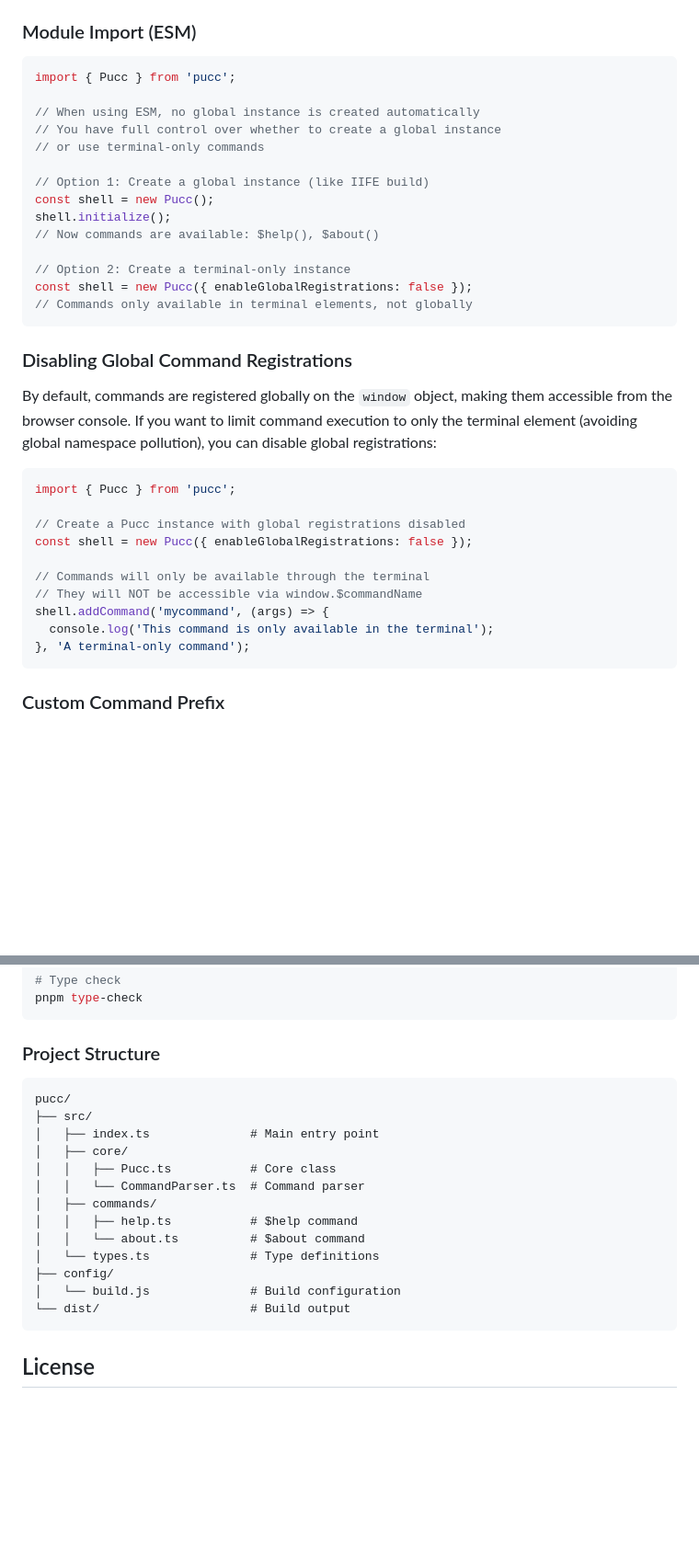
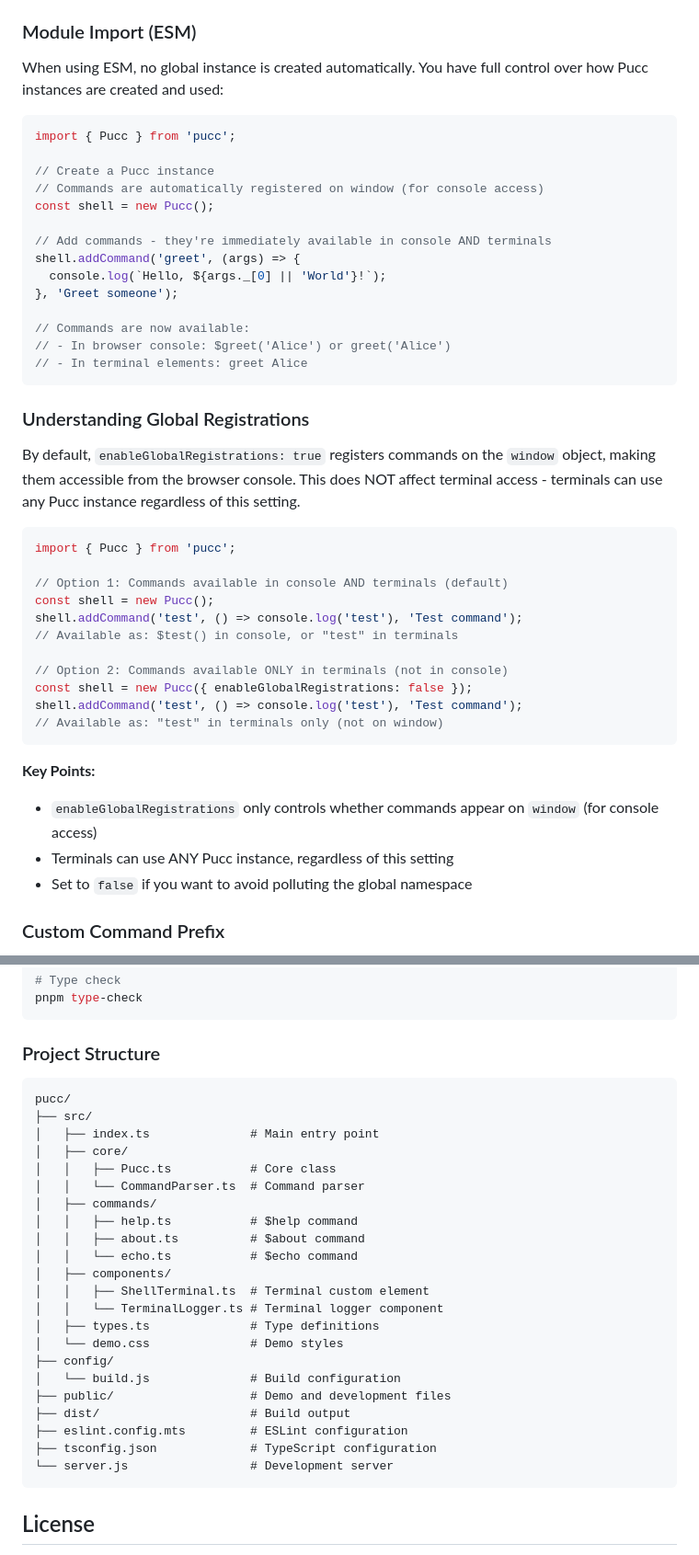
Before and after one commit to mathiscode/pucc, a Markdown page: README.md, 2 parts joined by grey strips. Shown at 92% size. Rendered like a GitHub page; blank space fills up the shorter version.

````diff
--- a/README.md
+++ b/README.md
@@ -102,39 +102,48 @@ $new customer name="John Smith" balance=5400
 
 ### Module Import (ESM)
 
-```javascript
-import { Pucc } from 'pucc';
-
-// When using ESM, no global instance is created automatically
-// You have full control over whether to create a global instance
-// or use terminal-only commands
-
-// Option 1: Create a global instance (like IIFE build)
-const shell = new Pucc();
-shell.initialize();
-// Now commands are available: $help(), $about()
-
-// Option 2: Create a terminal-only instance
-const shell = new Pucc({ enableGlobalRegistrations: false });
-// Commands only available in terminal elements, not globally
-```
-
-### Disabling Global Command Registrations
-
-By default, commands are registered globally on the `window` object, making them accessible from the browser console. If you want to limit command execution to only the terminal element (avoiding global namespace pollution), you can disable global registrations:
+When using ESM, no global instance is created automatically. You have full control over how Pucc instances are created and used:
 
 ```javascript
 import { Pucc } from 'pucc';
 
-// Create a Pucc instance with global registrations disabled
+// Create a Pucc instance
+// Commands are automatically registered on window (for console access)
+const shell = new Pucc();
+
+// Add commands - they're immediately available in console AND terminals
+shell.addCommand('greet', (args) => {
+  console.log(`Hello, ${args._[0] || 'World'}!`);
+}, 'Greet someone');
+
+// Commands are now available:
+// - In browser console: $greet('Alice') or greet('Alice')
+// - In terminal elements: greet Alice
+```
+
+### Understanding Global Registrations
+
+By default, `enableGlobalRegistrations: true` registers commands on the `window` object, making them accessible from the browser console. This does NOT affect terminal access - terminals can use any Pucc instance regardless of this setting.
+
+```javascript
+import { Pucc } from 'pucc';
+
+// Option 1: Commands available in console AND terminals (default)
+const shell = new Pucc();
+shell.addCommand('test', () => console.log('test'), 'Test command');
+// Available as: $test() in console, or "test" in terminals
+
+// Option 2: Commands available ONLY in terminals (not in console)
 const shell = new Pucc({ enableGlobalRegistrations: false });
+shell.addCommand('test', () => console.log('test'), 'Test command');
+// Available as: "test" in terminals only (not on window)
+```
 
-// Commands will only be available through the terminal
-// They will NOT be accessible via window.$commandName
-shell.addCommand('mycommand', (args) => {
-  console.log('This command is only available in the terminal');
-}, 'A terminal-only command');
-```
+**Key Points:**
+
+- `enableGlobalRegistrations` only controls whether commands appear on `window` (for console access)
+- Terminals can use ANY Pucc instance, regardless of this setting
+- Set to `false` if you want to avoid polluting the global namespace
 
 ### Custom Command Prefix
 
@@ -303,7 +358,7 @@ pnpm type-check
 
 ### Project Structure
 
-```
+```text
 pucc/
 ├── src/
 │   ├── index.ts              # Main entry point
@@ -312,11 +367,20 @@ pucc/
 │   │   └── CommandParser.ts  # Command parser
 │   ├── commands/
 │   │   ├── help.ts           # $help command
-│   │   └── about.ts          # $about command
-│   └── types.ts              # Type definitions
+│   │   ├── about.ts          # $about command
+│   │   └── echo.ts           # $echo command
+│   ├── components/
+│   │   ├── ShellTerminal.ts  # Terminal custom element
+│   │   └── TerminalLogger.ts # Terminal logger component
+│   ├── types.ts              # Type definitions
+│   └── demo.css              # Demo styles
 ├── config/
 │   └── build.js              # Build configuration
-└── dist/                     # Build output
+├── public/                   # Demo and development files
+├── dist/                     # Build output
+├── eslint.config.mts         # ESLint configuration
+├── tsconfig.json             # TypeScript configuration
+└── server.js                 # Development server
 ```
 
 ## License
````
Also changed, not shown: other parts of README.md (+59 -13 lines).
